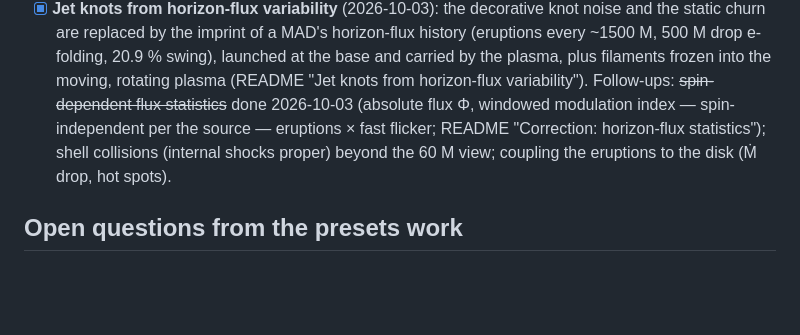
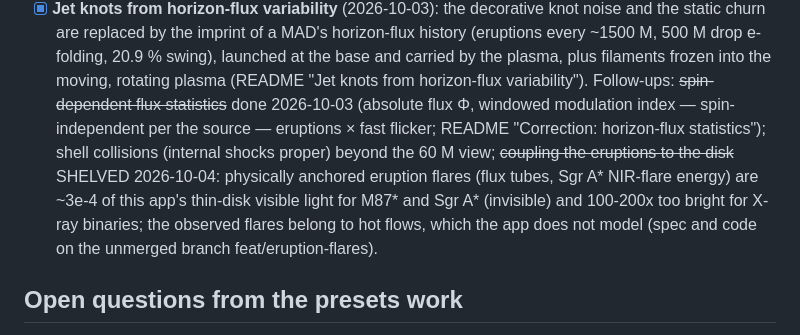
Before and after one commit to samrht/blackhole-sim, a Markdown page: docs/ROADMAP.md, the part around the change. GitHub-like rendering; blank space fills up the shorter version.

Commit message:
Roadmap: eruption flares shelved (invisible against the thin disk for SMBHs, implausible for X-ray binaries; needs a hot-flow model)

```diff
--- a/docs/ROADMAP.md
+++ b/docs/ROADMAP.md
@@ -49,8 +49,11 @@ this file is the queue. Each item gets its own spec (and plan) before code, as e
   replaced by the imprint of a MAD's horizon-flux history (eruptions every ~1500 M, 500 M drop e-folding, 20.9 %
   swing), launched at the base and carried by the plasma, plus filaments frozen into the moving, rotating plasma
   (README "Jet knots from horizon-flux variability"). Follow-ups: ~~spin-dependent flux statistics~~ done 2026-10-03 (absolute flux Φ, windowed
-  modulation index — spin-independent per the source — eruptions × fast flicker; README "Correction: horizon-flux statistics"); shell collisions (internal shocks proper) beyond the 60 M view; coupling the eruptions to
-  the disk (Ṁ drop, hot spots).
+  modulation index — spin-independent per the source — eruptions × fast flicker; README "Correction: horizon-flux statistics"); shell collisions (internal shocks proper) beyond the 60 M view; ~~coupling the eruptions
+  to the disk~~ SHELVED 2026-10-04: physically anchored eruption flares (flux tubes, Sgr A* NIR-flare energy) are
+  ~3e-4 of this app's thin-disk visible light for M87* and Sgr A* (invisible) and 100-200x too bright for X-ray
+  binaries; the observed flares belong to hot flows, which the app does not model (spec and code on the unmerged
+  branch feat/eruption-flares).
 
 ## Open questions from the presets work
 
```
